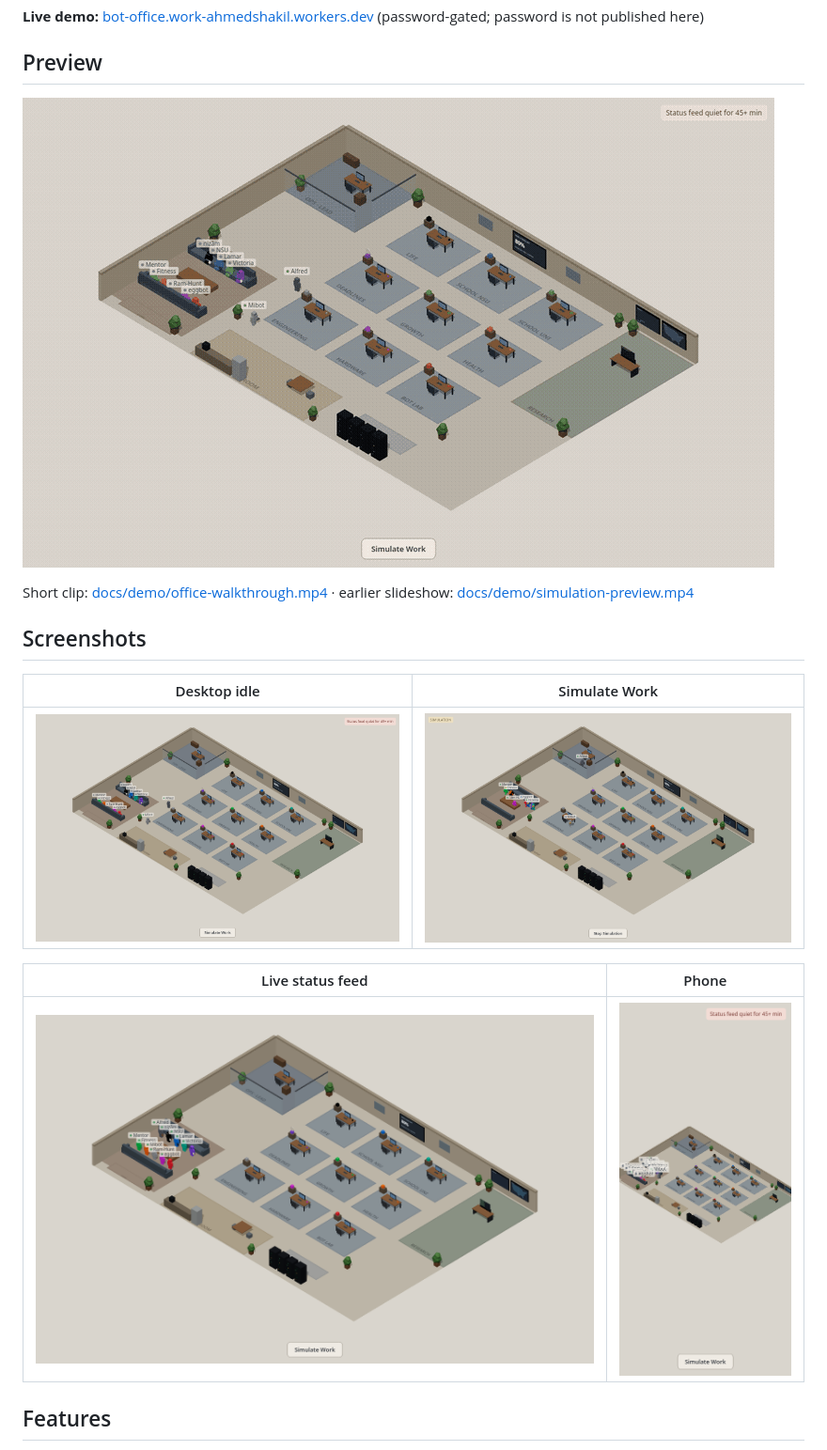
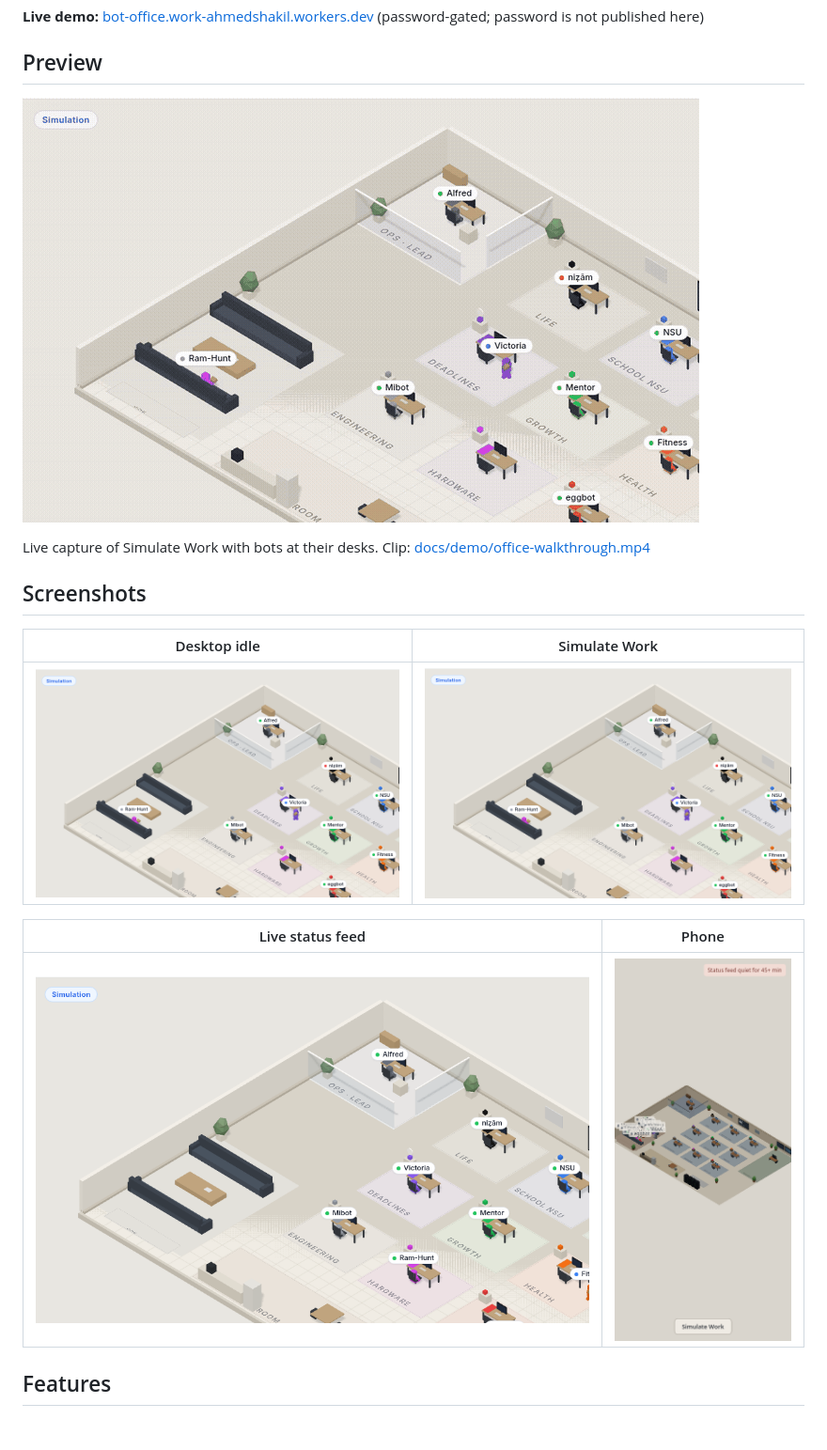
Before and after one commit to MRSHAKILS/bot-office, a Markdown page: README.md, the part around the change. Shown at 94% size. Drawn GitHub-style; pictures changed too: docs/demo/office-preview.gif, docs/screenshots/desktop-idle.png, docs/screenshots/desktop-live-status.png; blank space fills up the shorter version.

Commit message:
docs: live simulate GIF, video, and polished screenshots

```diff
--- a/README.md
+++ b/README.md
@@ -8,7 +8,7 @@ Live **isometric ops floor** for a Grok Bot roster — Vite + Three.js front end
 
 ![Bot Office walkthrough](docs/demo/office-preview.gif)
 
-Short clip: [docs/demo/office-walkthrough.mp4](docs/demo/office-walkthrough.mp4) · earlier slideshow: [docs/demo/simulation-preview.mp4](docs/demo/simulation-preview.mp4)
+Live capture of Simulate Work with bots at their desks. Clip: [docs/demo/office-walkthrough.mp4](docs/demo/office-walkthrough.mp4)
 
 ## Screenshots
 
```
Also changed, not shown: 1 other file.
